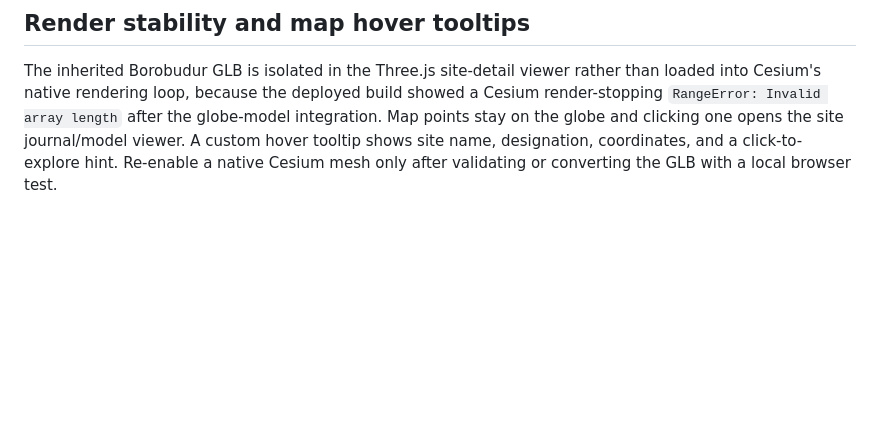
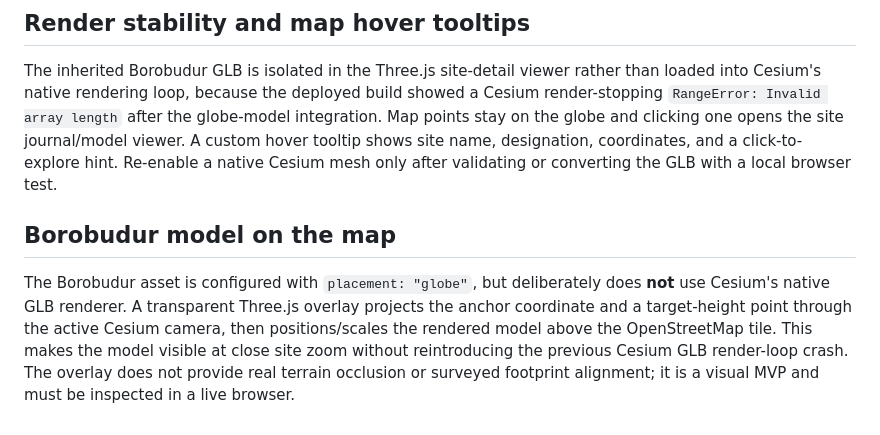
Before and after one commit to AnggaConni/SainsCultureBoardGame, a Markdown page: README.md, the part around the change. Drawn GitHub-style; blank space fills up the shorter version.

Commit message:
Document Borobudur geospatial overlay and limitations

```diff
--- a/README.md
+++ b/README.md
@@ -63,3 +63,7 @@ Serve the repository root over HTTP (e.g. `python -m http.server 8000`) and open
 
 ## Render stability and map hover tooltips
 The inherited Borobudur GLB is isolated in the Three.js site-detail viewer rather than loaded into Cesium's native rendering loop, because the deployed build showed a Cesium render-stopping `RangeError: Invalid array length` after the globe-model integration. Map points stay on the globe and clicking one opens the site journal/model viewer. A custom hover tooltip shows site name, designation, coordinates, and a click-to-explore hint. Re-enable a native Cesium mesh only after validating or converting the GLB with a local browser test.
+
+
+## Borobudur model on the map
+The Borobudur asset is configured with `placement: "globe"`, but deliberately does **not** use Cesium's native GLB renderer. A transparent Three.js overlay projects the anchor coordinate and a target-height point through the active Cesium camera, then positions/scales the rendered model above the OpenStreetMap tile. This makes the model visible at close site zoom without reintroducing the previous Cesium GLB render-loop crash. The overlay does not provide real terrain occlusion or surveyed footprint alignment; it is a visual MVP and must be inspected in a live browser.
```
